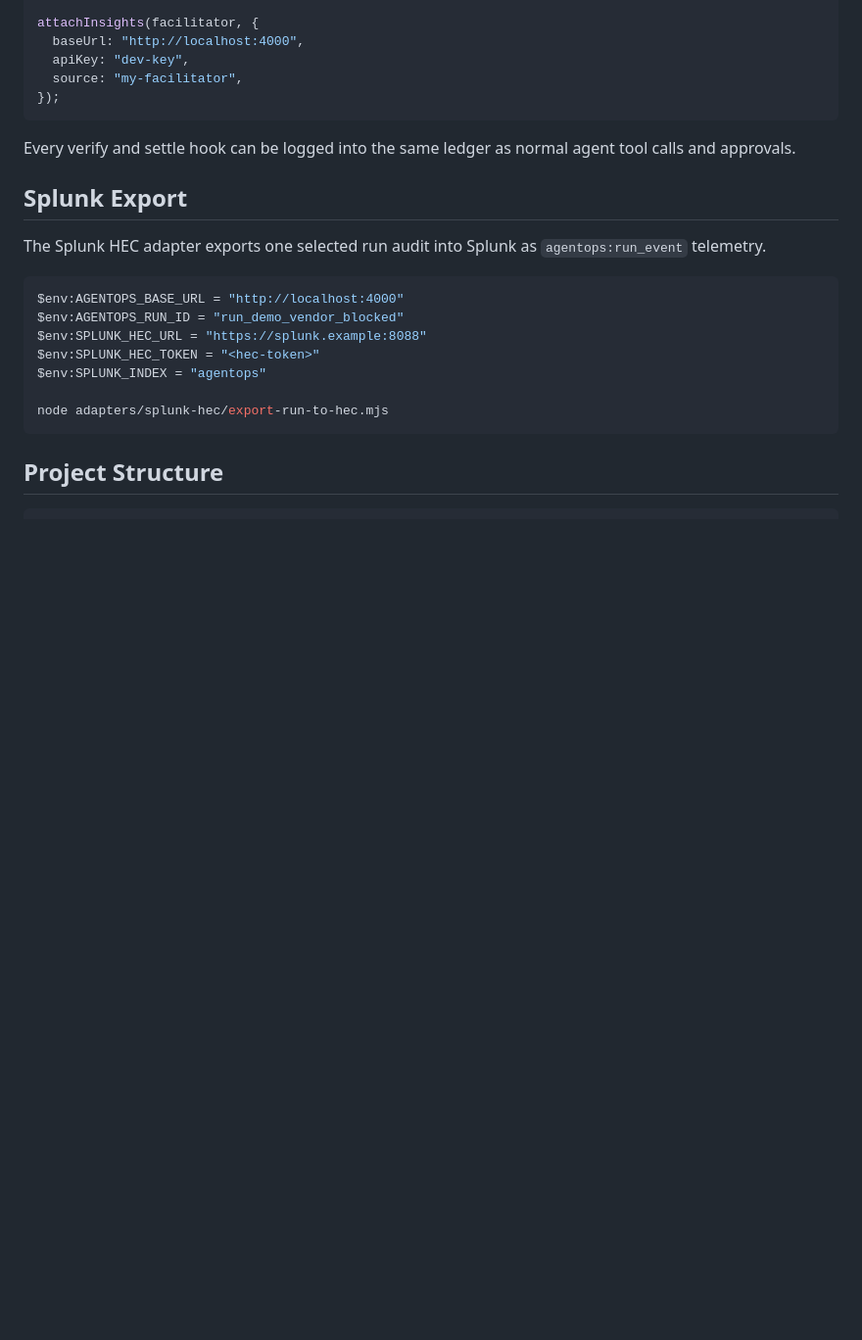
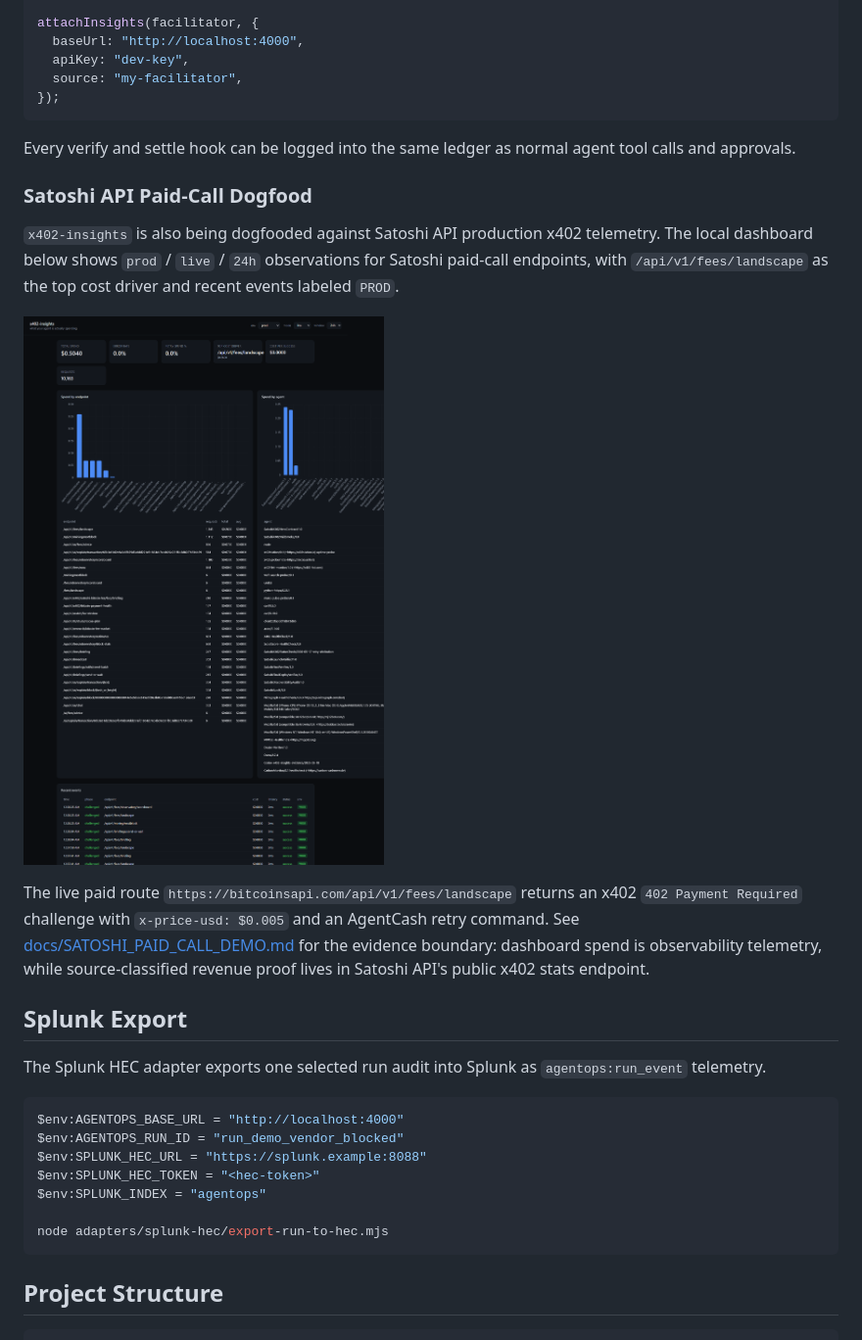
Before and after one commit to Bortlesboat/x402-insights, a Markdown page: README.md, the part around the change. Shown at 98% size. Drawn GitHub-style; pictures changed too: docs/satoshi-paid-call-dashboard.png (added); blank space fills up the shorter version.

Commit message:
docs: add Satoshi paid-call demo evidence
Add a public README section, bounded evidence note, and dashboard screenshot for the Satoshi API paid-call dogfood demo.

```diff
--- a/README.md
+++ b/README.md
@@ -138,6 +138,14 @@ attachInsights(facilitator, {
 
 Every verify and settle hook can be logged into the same ledger as normal agent tool calls and approvals.
 
+### Satoshi API Paid-Call Dogfood
+
+`x402-insights` is also being dogfooded against Satoshi API production x402 telemetry. The local dashboard below shows `prod` / `live` / `24h` observations for Satoshi paid-call endpoints, with `/api/v1/fees/landscape` as the top cost driver and recent events labeled `PROD`.
+
+![Satoshi API paid-call dashboard](docs/satoshi-paid-call-dashboard.png)
+
+The live paid route `https://bitcoinsapi.com/api/v1/fees/landscape` returns an x402 `402 Payment Required` challenge with `x-price-usd: $0.005` and an AgentCash retry command. See [docs/SATOSHI_PAID_CALL_DEMO.md](docs/SATOSHI_PAID_CALL_DEMO.md) for the evidence boundary: dashboard spend is observability telemetry, while source-classified revenue proof lives in Satoshi API's public x402 stats endpoint.
+
 ## Splunk Export
 
 The Splunk HEC adapter exports one selected run audit into Splunk as `agentops:run_event` telemetry.
```
Also changed, not shown: docs/SATOSHI_PAID_CALL_DEMO.md (added, +63 -0 lines).
